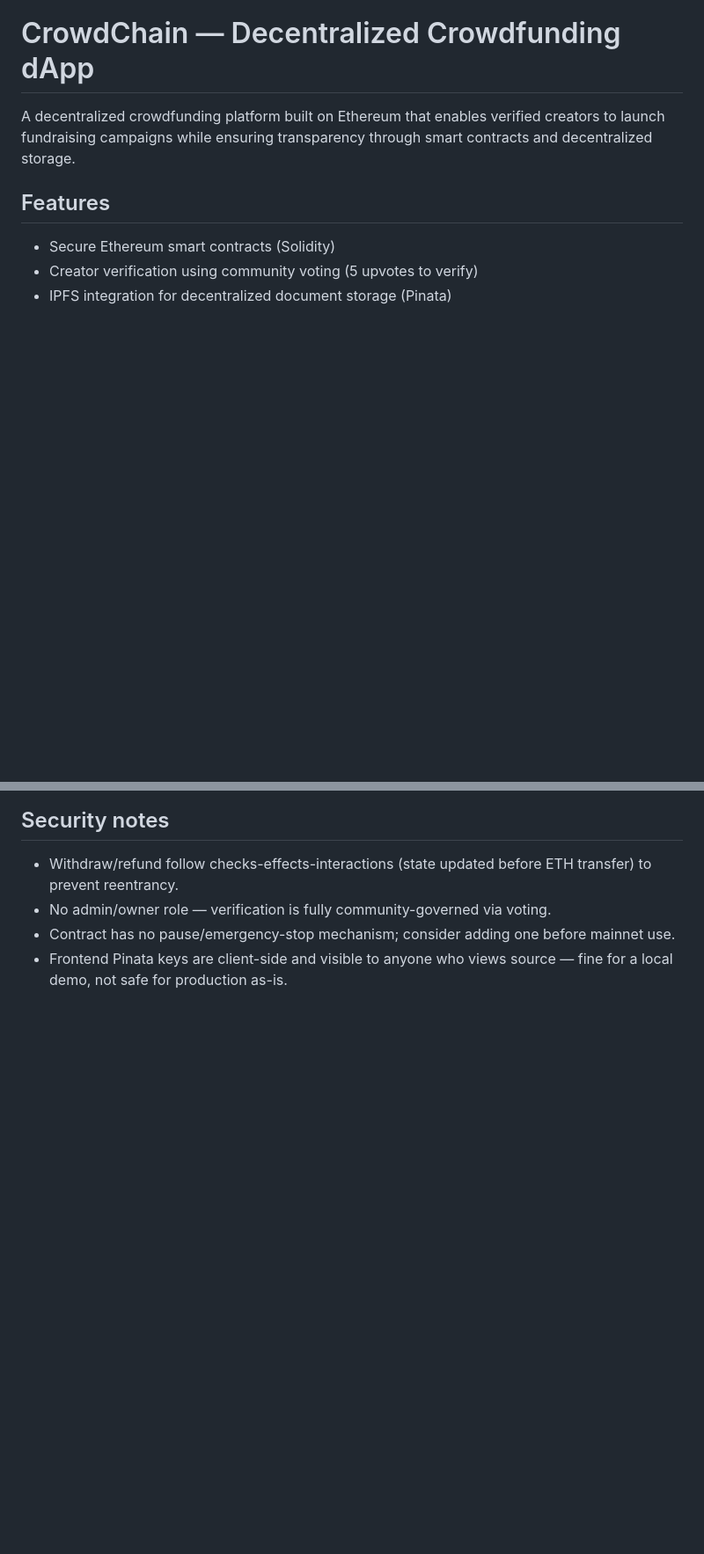
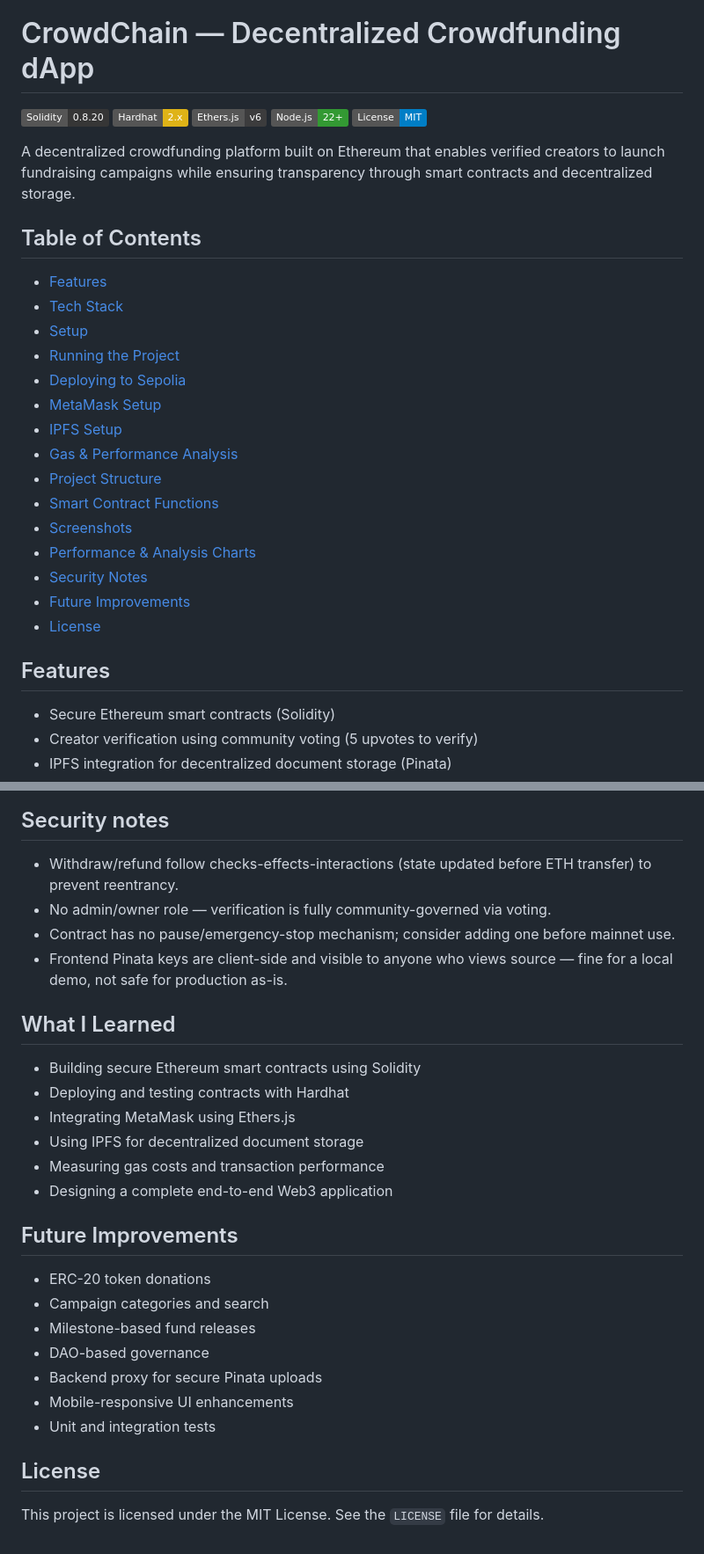
Before and after one commit to JayarthaSengupta/Crowdchain, a Markdown page: README.md, 2 parts joined by grey strips. Shown at 88% size. Drawn GitHub-style; badges without logos; blank space fills up the shorter version.

```diff
--- a/README.md
+++ b/README.md
@@ -1,6 +1,30 @@
 # CrowdChain — Decentralized Crowdfunding dApp
 
+![Solidity](https://img.shields.io/badge/Solidity-0.8.20-363636?logo=solidity)
+![Hardhat](https://img.shields.io/badge/Hardhat-2.x-yellow)
+![Ethers.js](https://img.shields.io/badge/Ethers.js-v6-3C3C3D)
+![Node.js](https://img.shields.io/badge/Node.js-22+-339933?logo=node.js)
+![License](https://img.shields.io/badge/License-MIT-blue.svg)
+
 A decentralized crowdfunding platform built on Ethereum that enables verified creators to launch fundraising campaigns while ensuring transparency through smart contracts and decentralized storage.
+
+## Table of Contents
+
+- [Features](#features)
+- [Tech Stack](#tech-stack)
+- [Setup](#setup-one-time-only)
+- [Running the Project](#running-the-project--3-commands-total)
+- [Deploying to Sepolia](#deploying-to-sepolia-testnet-instead)
+- [MetaMask Setup](#metamask-setup-for-localhost)
+- [IPFS Setup](#ipfs-setup-pinata)
+- [Gas & Performance Analysis](#gas--performance-analysis)
+- [Project Structure](#project-structure)
+- [Smart Contract Functions](#smart-contract-functions)
+- [Screenshots](#screenshots)
+- [Performance & Analysis Charts](#performance--analysis-charts)
+- [Security Notes](#security-notes)
+- [Future Improvements](#future-improvements)
+- [License](#license)
 
 ## Features
 
@@ -209,3 +281,27 @@ Generated via `npx hardhat run scripts/analyze.js --network localhost`. Place im
 - No admin/owner role — verification is fully community-governed via voting.
 - Contract has no pause/emergency-stop mechanism; consider adding one before mainnet use.
 - Frontend Pinata keys are client-side and visible to anyone who views source — fine for a local demo, not safe for production as-is.
+
+
+## What I Learned
+
+- Building secure Ethereum smart contracts using Solidity
+- Deploying and testing contracts with Hardhat
+- Integrating MetaMask using Ethers.js
+- Using IPFS for decentralized document storage
+- Measuring gas costs and transaction performance
+- Designing a complete end-to-end Web3 application
+
+## Future Improvements
+
+- ERC-20 token donations
+- Campaign categories and search
+- Milestone-based fund releases
+- DAO-based governance
+- Backend proxy for secure Pinata uploads
+- Mobile-responsive UI enhancements
+- Unit and integration tests
+
+## License
+
+This project is licensed under the MIT License. See the `LICENSE` file for details.
```
Also changed, not shown: other parts of README.md (+86 -38 lines).
